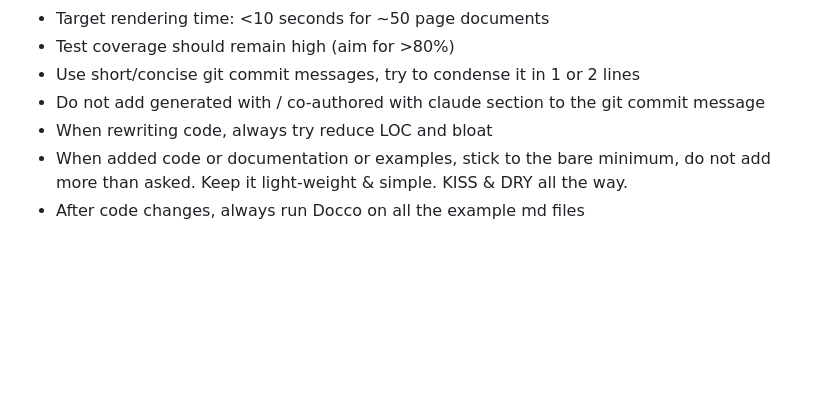
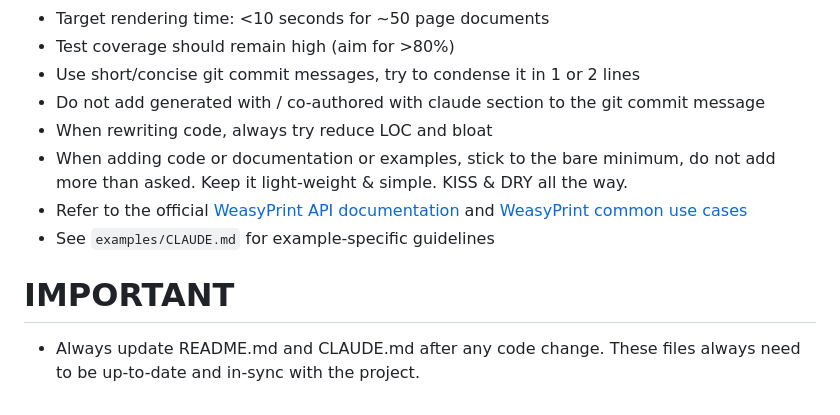
Before and after one commit to JustusRijke/Docco, a Markdown page: CLAUDE.md, the part around the change. GitHub-like rendering; blank space fills up the shorter version.

```diff
--- a/CLAUDE.md
+++ b/CLAUDE.md
@@ -441,5 +441,9 @@ Run tests with `pytest` after installing dev dependencies.
 - Use short/concise git commit messages, try to condense it in 1 or 2 lines
 - Do not add generated with / co-authored with claude section to the git commit message
 - When rewriting code, always try reduce LOC and bloat
-- When added code or documentation or examples, stick to the bare minimum, do not add more than asked. Keep it light-weight & simple. KISS & DRY all the way.
-- After code changes, always run Docco on all the example md files
+- When adding code or documentation or examples, stick to the bare minimum, do not add more than asked. Keep it light-weight & simple. KISS & DRY all the way.
+- Refer to the official [WeasyPrint API documentation](https://doc.courtbouillon.org/weasyprint/stable/api_reference.html) and [WeasyPrint common use cases](https://doc.courtbouillon.org/weasyprint/stable/common_use_cases.html)
+- See `examples/CLAUDE.md` for example-specific guidelines
+
+# IMPORTANT
+- Always update README.md and CLAUDE.md after any code change. These files always need to be up-to-date and in-sync with the project.
```
Also changed, not shown: examples/CLAUDE.md (added, +21 -0 lines).
